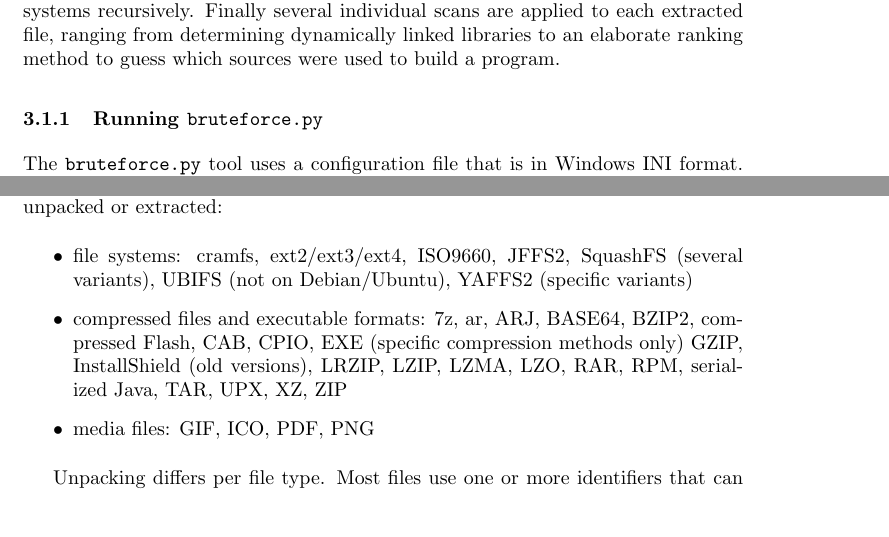
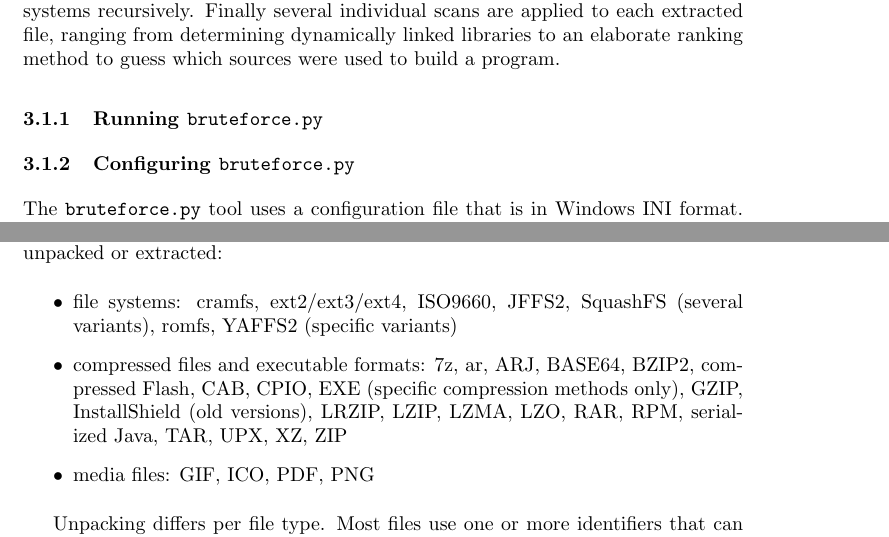
Before and after one commit to armijnhemel/binaryanalysis, a LaTeX document (doc/bat-manual.tex): two parts of pages 2 and 3 of 24, joined at a grey line, cut so that both start at the same text, the shorter picture padded with empty space. Compiled offline with pdfLaTeX.

Commit message:
update list of unpacked files, rename section

```diff
--- a/doc/bat-manual.tex
+++ b/doc/bat-manual.tex
@@ -93,6 +93,8 @@ elaborate ranking method to guess which sources were used to build a program.
 
 \subsubsection{Running \texttt{bruteforce.py}}
 
+\subsubsection{Configuring \texttt{bruteforce.py}}
+
 The \texttt{bruteforce.py} tool uses a configuration file that is in Windows
 INI format. The main configuration directive is \texttt{batconfig}, which
 currently only allows setting a single setting, namely whether or not multiple
@@ -153,9 +155,9 @@ unpacked or extracted:
 
 \begin{itemize}
 \item file systems: cramfs, ext2/ext3/ext4, ISO9660, JFFS2, SquashFS (several
-variants), UBIFS (not on Debian/Ubuntu), YAFFS2 (specific variants)
+variants), romfs, YAFFS2 (specific variants)
 \item compressed files and executable formats: 7z, ar, ARJ, BASE64, BZIP2,
-compressed Flash, CAB, CPIO, EXE (specific compression methods only) GZIP,
+compressed Flash, CAB, CPIO, EXE (specific compression methods only), GZIP,
 InstallShield (old versions), LRZIP, LZIP, LZMA, LZO, RAR, RPM, serialized
 Java, TAR, UPX, XZ, ZIP
 \item media files: GIF, ICO, PDF, PNG
```
